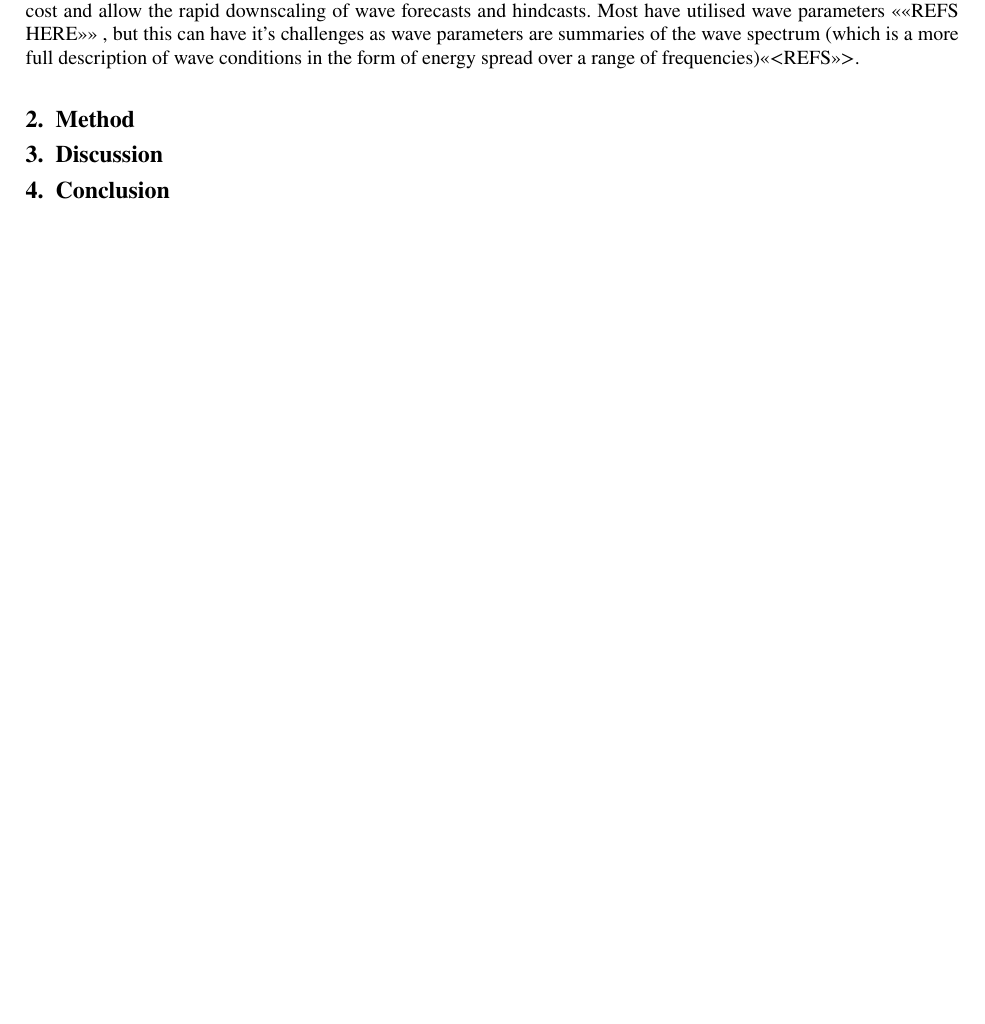
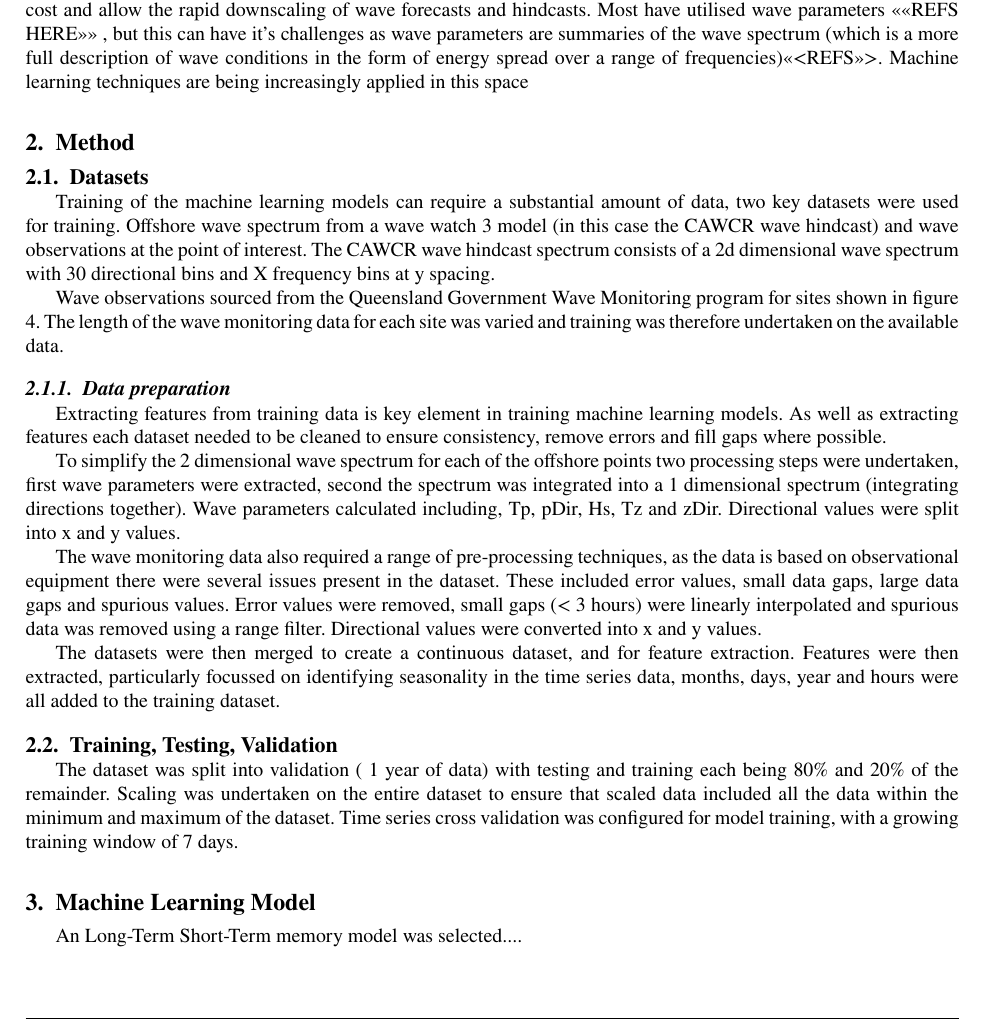
Before and after one commit to DrakonianMight/ML_1dSpec, a LaTeX paper (paper/1D_SpectrumML.tex): part of page 2 of 2 before the commit and part of page 1 of 2 after it, cut so that both start at the same text, the shorter picture padded with empty space. The pictures show the PDF file paper/1D_SpectrumML.pdf that the author committed with the source.

Commit message:
added content to paper

```diff
--- a/paper/1D_SpectrumML.tex
+++ b/paper/1D_SpectrumML.tex
@@ -168,6 +168,33 @@ Machine learning techniques are being increasingly applied in this space
 
 \section{Method}\label{method}
 
+\subsection{Datasets}
+Training of the machine learning models can require a substantial amount of data, two key datasets were used for training. Offshore wave spectrum from a wave watch 3 model (in this case the CAWCR wave hindcast) and wave observations at the point of interest. The CAWCR wave hindcast spectrum consists of a 2d dimensional wave spectrum with 30 directional bins and X frequency bins at y spacing.
+
+% Figure
+\begin{figure}[<options>]
+	\centering
+		\includegraphics[<options>]{'../notebooks/offshore_modelled.eps'}
+	  \caption{}\label{fig1}
+\end{figure}
+
+Wave observations sourced from the Queensland Government Wave Monitoring program for sites shown in figure 4. The length of the wave monitoring data for each site was varied and training was therefore undertaken on the available data.
+
+\subsubsection{Data preparation}
+Extracting features from training data is key element in training machine learning models. As well as extracting features each dataset needed to be cleaned to ensure consistency, remove errors and fill gaps where possible.
+
+To simplify the 2 dimensional wave spectrum for each of the offshore points two processing steps were undertaken, first wave parameters were extracted, second the spectrum was integrated into a 1 dimensional spectrum (integrating directions together). Wave parameters calculated including, Tp, pDir, Hs, Tz and zDir. Directional values were split into x and y values.
+
+The wave monitoring data also required a range of pre-processing techniques, as the data is based on observational equipment there were several issues present in the dataset. These included error values, small data gaps, large data gaps and spurious values. Error values were removed, small gaps (< 3 hours) were linearly interpolated and spurious data was removed using a range filter. Directional values were converted into x and y values.
+
+The datasets were then merged to create a continuous dataset, and for feature extraction. Features were then extracted, particularly focussed on identifying seasonality in the time series data, months, days, year and hours were all added to the training dataset.
+
+\subsection{Training, Testing, Validation}
+The dataset was split into validation (~1 year of data) with testing and training each being 80\% and 20\% of the remainder. Scaling was undertaken on the entire dataset to ensure that scaled data included all the data within the minimum and maximum of the dataset.
+Time series cross validation was configured for model training, with a growing training window of 7 days.
+
+\section{Machine Learning Model}
+An Long-Term Short-Term memory model was selected....
 
 \section{Discussion}\label{disc}
 
```
Also changed, not shown: notebooks/SWAN_GC.png (added), notebooks/offshore_modelled.eps (added), notebooks/offshore_modelled.png (added), paper/1D_SpectrumML.pdf, paper/1D_SpectrumML.tex (2 more changed lines), 5 other files.
